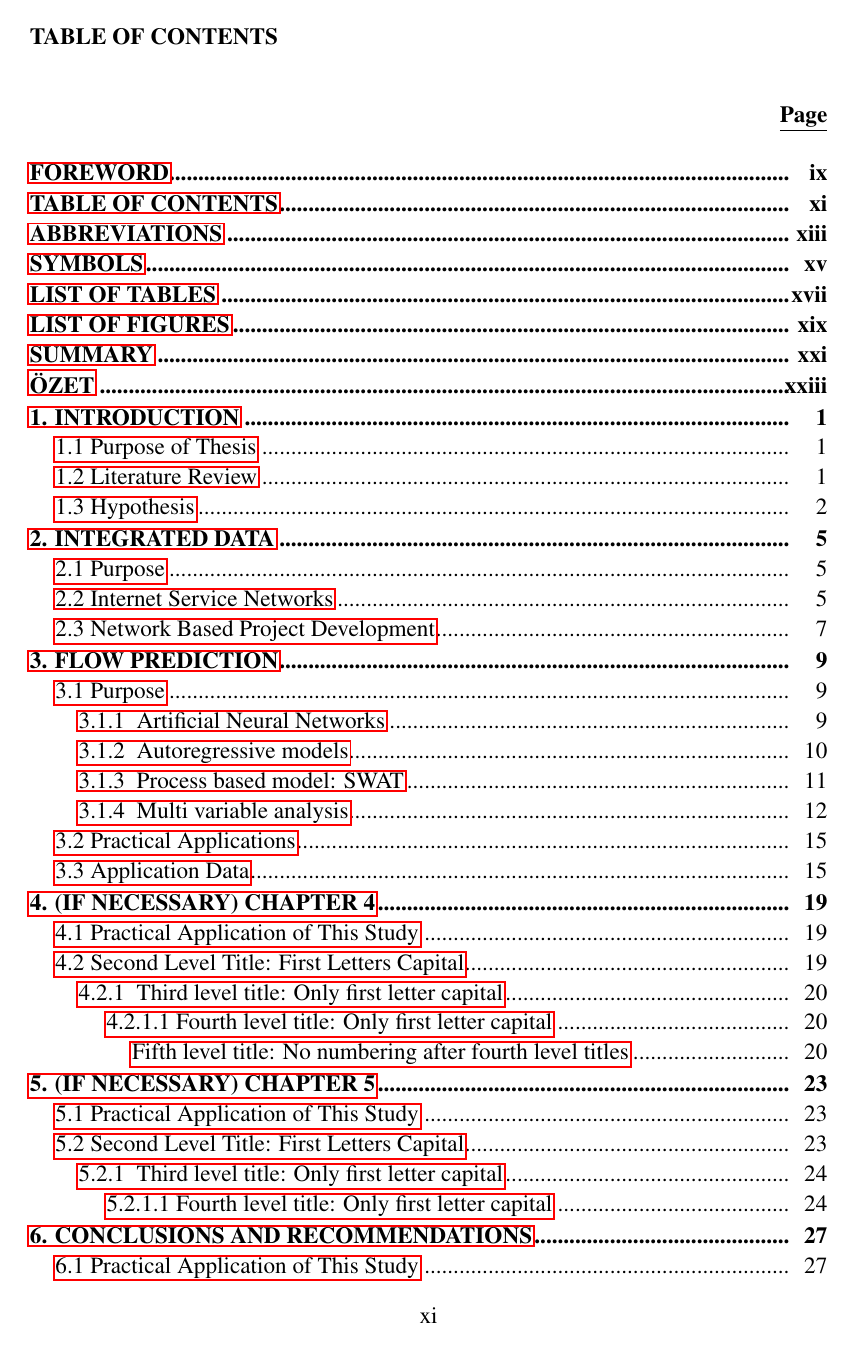
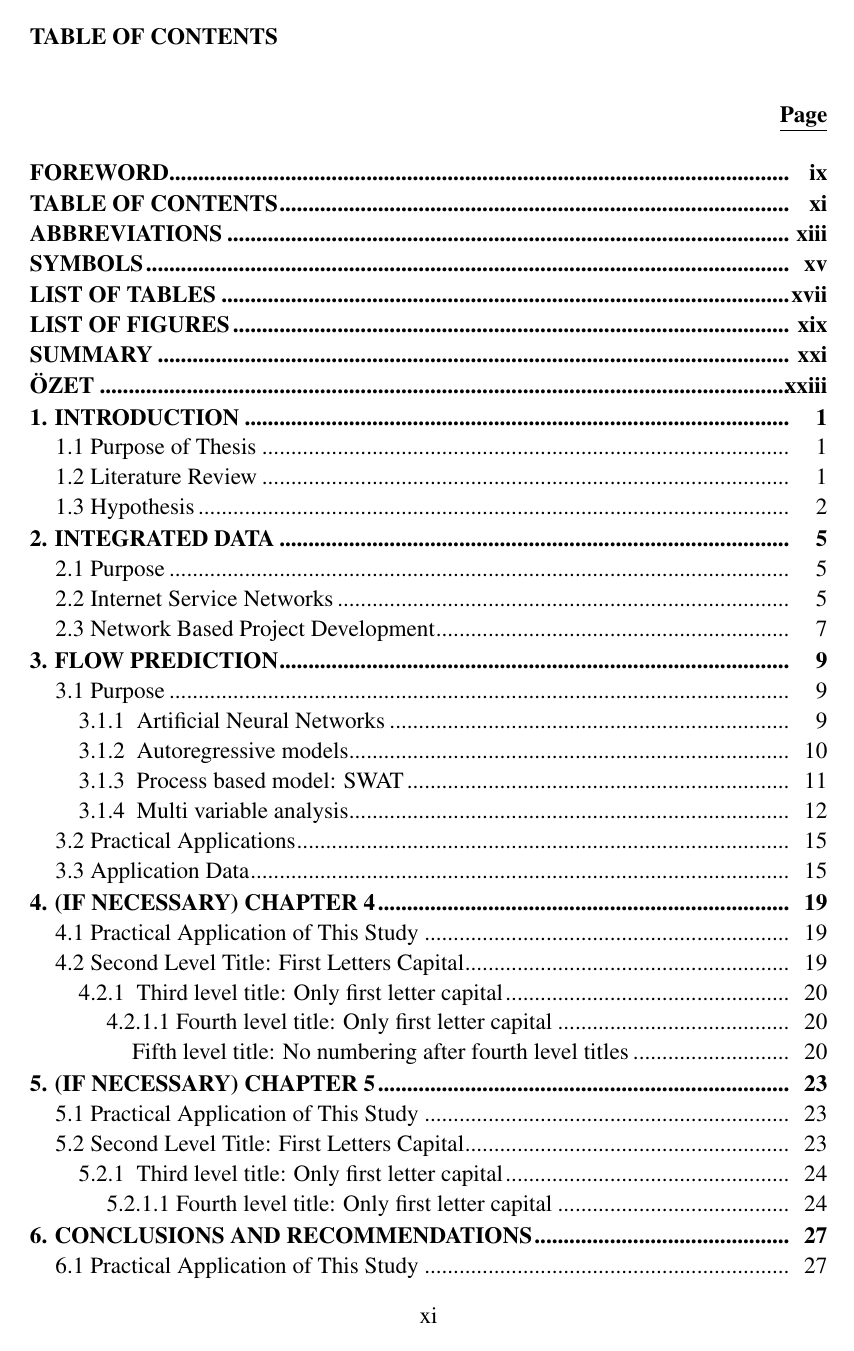
Before and after one commit to ondes/Template-Latex-ITU-Thesis, a LaTeX thesis (thesis.tex, which reads defs.tex): page 15 of 66. Compiled offline with pdfLaTeX.

Commit message:
hyperref hidelinks command
The reference links are removed from the final pdf file by using the command at line 37.
Note: using online complying sites such as overleaf, removing all hyperref commands is a good idea.

```diff
--- a/defs.tex
+++ b/defs.tex
@@ -34,6 +34,7 @@
 %\usepackage{subeqn}
 \usepackage{rotating}
 %\usepackage{hyperref}
+\usepackage{hyperref} \hypersetup{hidelinks} % The line is added for hiding the links in document.
 %\usepackage{url}
 \usepackage{fixltx2e} % Bu paketi sembollerde text ler için subscript yazmakta yardımcı olması için ekliyoruz.
 
```
